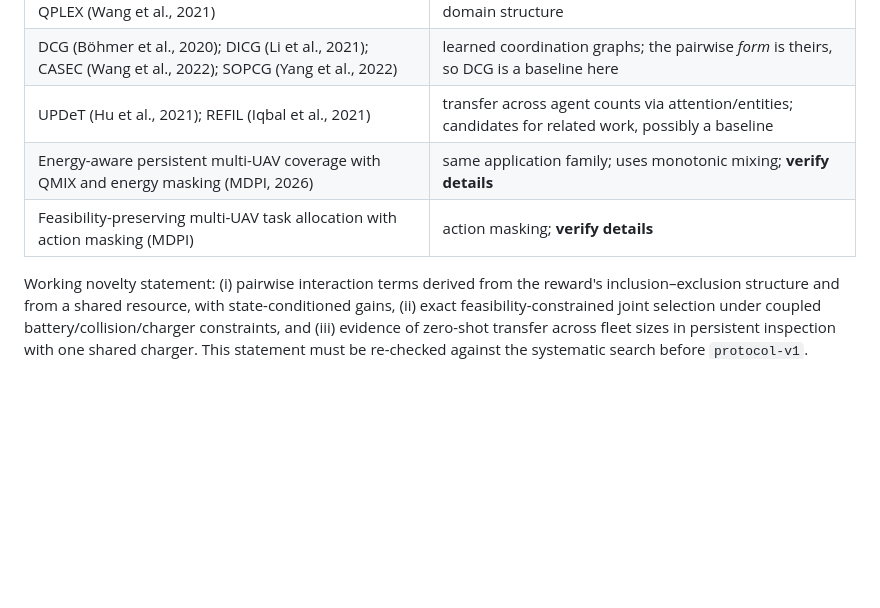
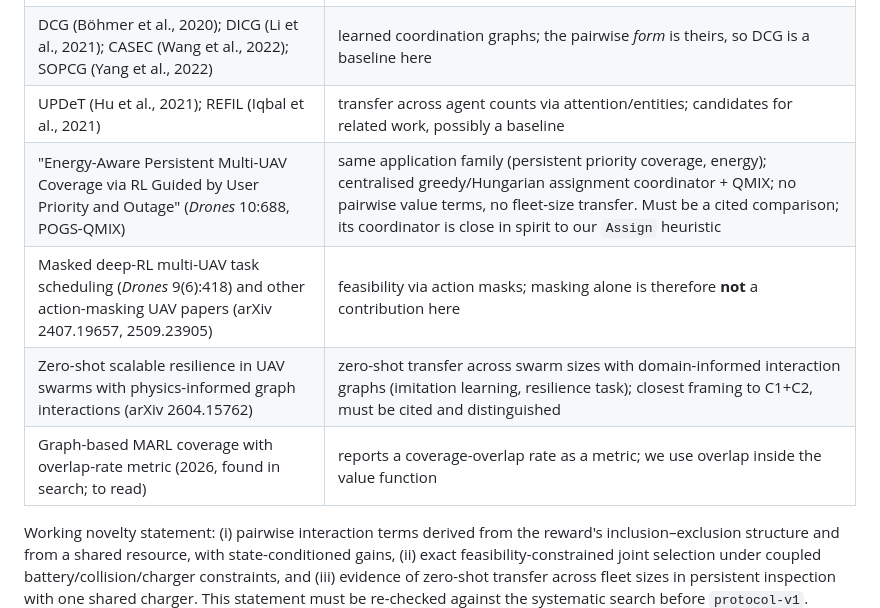
Before and after one commit to SayuruRehan/wild-drone-appeared, a Markdown page: research/PROTOCOL.md, the part around the change. GitHub-like rendering; blank space fills up the shorter version.

Commit message:
research: record verified related work in the protocol

```diff
--- a/research/PROTOCOL.md
+++ b/research/PROTOCOL.md
@@ -127,8 +127,10 @@ commit that produced a result.
 | VDN (Sunehag et al., 2018), QMIX (Rashid et al., 2018), QPLEX (Wang et al., 2021) | value factorisation; no pairwise terms (VDN, QMIX) or no domain structure |
 | DCG (Böhmer et al., 2020); DICG (Li et al., 2021); CASEC (Wang et al., 2022); SOPCG (Yang et al., 2022) | learned coordination graphs; the pairwise *form* is theirs, so DCG is a baseline here |
 | UPDeT (Hu et al., 2021); REFIL (Iqbal et al., 2021) | transfer across agent counts via attention/entities; candidates for related work, possibly a baseline |
-| Energy-aware persistent multi-UAV coverage with QMIX and energy masking (MDPI, 2026) | same application family; uses monotonic mixing; **verify details** |
-| Feasibility-preserving multi-UAV task allocation with action masking (MDPI) | action masking; **verify details** |
+| "Energy-Aware Persistent Multi-UAV Coverage via RL Guided by User Priority and Outage" (*Drones* 10:688, POGS-QMIX) | same application family (persistent priority coverage, energy); centralised greedy/Hungarian assignment coordinator + QMIX; no pairwise value terms, no fleet-size transfer. Must be a cited comparison; its coordinator is close in spirit to our `Assign` heuristic |
+| Masked deep-RL multi-UAV task scheduling (*Drones* 9(6):418) and other action-masking UAV papers (arXiv 2407.19657, 2509.23905) | feasibility via action masks; masking alone is therefore **not** a contribution here |
+| Zero-shot scalable resilience in UAV swarms with physics-informed graph interactions (arXiv 2604.15762) | zero-shot transfer across swarm sizes with domain-informed interaction graphs (imitation learning, resilience task); closest framing to C1+C2, must be cited and distinguished |
+| Graph-based MARL coverage with overlap-rate metric (2026, found in search; to read) | reports a coverage-overlap rate as a metric; we use overlap inside the value function |
 
 Working novelty statement: (i) pairwise interaction terms derived from the reward's
 inclusion–exclusion structure and from a shared resource, with state-conditioned gains,
```
